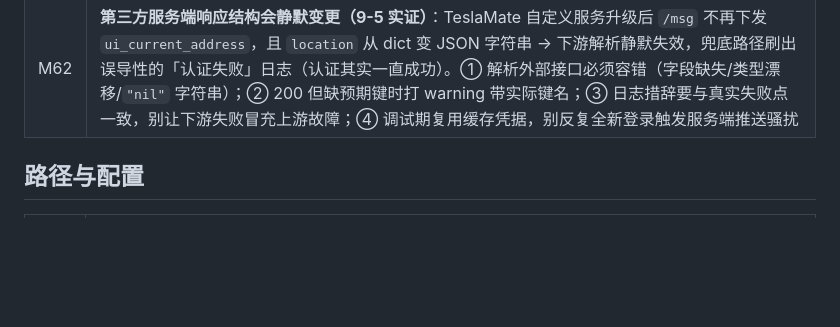
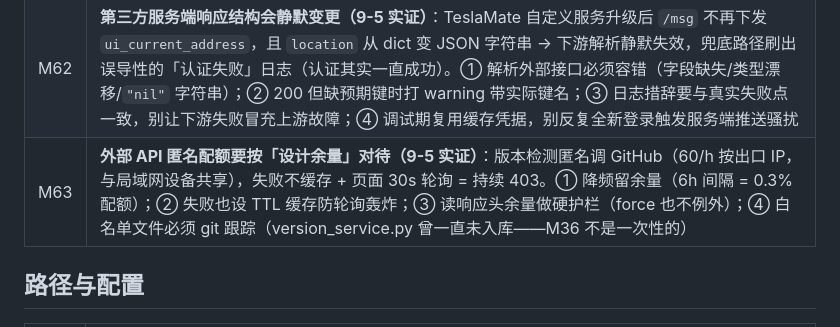
Before and after one commit to kkert123/A7Z-TeslaUSB-CL, a Markdown page: docs/reference/教训索引.md, the part around the change. Drawn GitHub-style; blank space fills up the shorter version.

Commit message:
docs: M63 教训——匿名 API 配额的降频与护栏设计

```diff
--- a/docs/reference/教训索引.md
+++ b/docs/reference/教训索引.md
@@ -27,6 +27,7 @@
 | M60 | **签名与凭据两个发布阻塞点（9-5 实证）**：① `upgrade_key` 是 OpenSSH Ed25519 私钥，签名必须 `ssh-keygen -Y sign -f upgrade_key -n file`（SSHSIG），`openssl dgst -sign` 直接报错——《发布新版本》文档曾写错，已修正；② PAT 会过期/被吊销（9-3 可用、9-5 401）：Release 401 Bad credentials 时先用 `GET /user` 验 token，再查代理 |
 | M61 | **Release 必须显式指定 `target_commitish`（9-5 实证）**：仓库默认分支 `main` 与实际开发分支 `master` 分叉（main 停在 7-25），API 建 release 不指定 target 时 tag 打在默认分支 HEAD → 指向旧提交，且 `/releases` 列表按 tag 日期排序，新 release「消失」在列表后段。幂等检查要查 tag 本身（`GET /git/ref/tags/`，仅查 release 不够——旧 tag 会让新 release 挂上去）。发版后核对：tag sha == push 的 HEAD |
 | M62 | **第三方服务端响应结构会静默变更（9-5 实证）**：TeslaMate 自定义服务升级后 `/msg` 不再下发 `ui_current_address`，且 `location` 从 dict 变 JSON 字符串 → 下游解析静默失效，兜底路径刷出误导性的「认证失败」日志（认证其实一直成功）。① 解析外部接口必须容错（字段缺失/类型漂移/`"nil"` 字符串）；② 200 但缺预期键时打 warning 带实际键名；③ 日志措辞要与真实失败点一致，别让下游失败冒充上游故障；④ 调试期复用缓存凭据，别反复全新登录触发服务端推送骚扰 |
+| M63 | **外部 API 匿名配额要按「设计余量」对待（9-5 实证）**：版本检测匿名调 GitHub（60/h 按出口 IP，与局域网设备共享），失败不缓存 + 页面 30s 轮询 = 持续 403。① 降频留余量（6h 间隔 = 0.3% 配额）；② 失败也设 TTL 缓存防轮询轰炸；③ 读响应头余量做硬护栏（force 也不例外）；④ 白名单文件必须 git 跟踪（version_service.py 曾一直未入库——M36 不是一次性的） |
 
 ## 路径与配置
 
```
